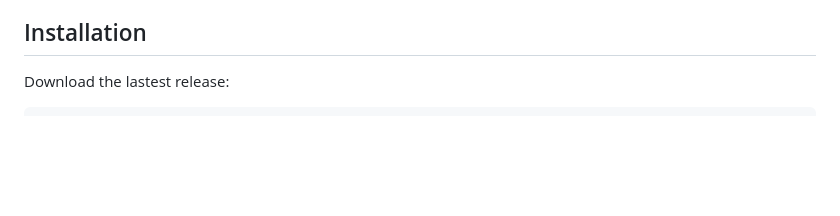
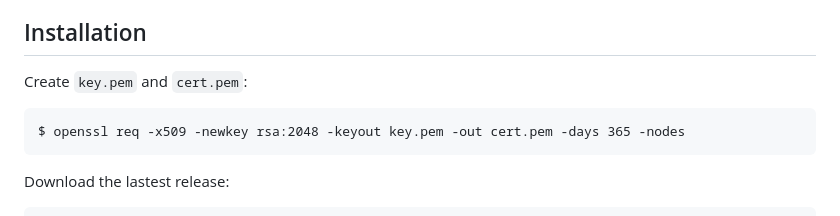
Before and after one commit to iss4cf0ng/OpenShell, a Markdown page: README.md, the part around the change. Drawn GitHub-style; blank space fills up the shorter version.

````diff
--- a/README.md
+++ b/README.md
@@ -37,6 +37,11 @@ Additional features may be added in the future.
 - Designed for learning and research purposes
 
 ## Installation
+Create `key.pem` and `cert.pem`:
+```
+$ openssl req -x509 -newkey rsa:2048 -keyout key.pem -out cert.pem -days 365 -nodes
+```
+
 Download the lastest release:
 ```
 $ wget https://github.com/iss4cf0ng/OpenShell/releases/latest/download/openshell-server-linux-amd64.tar.gz
````
